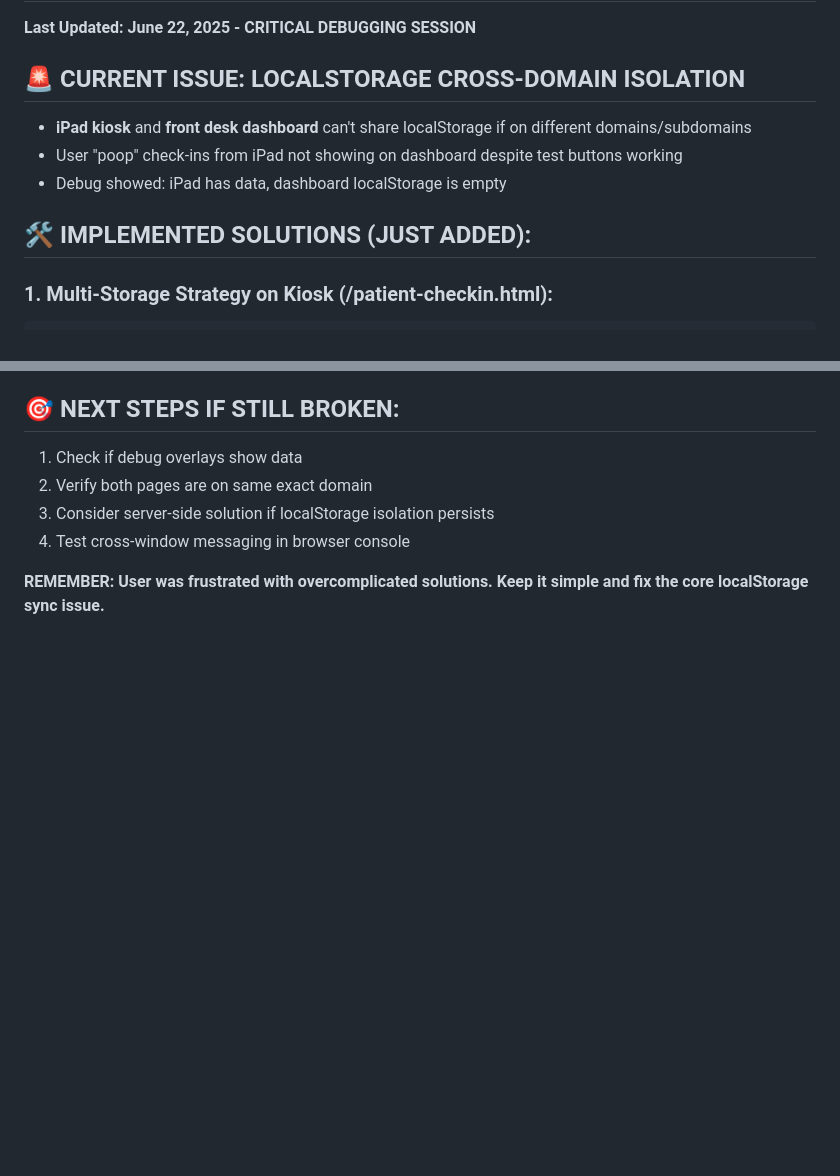
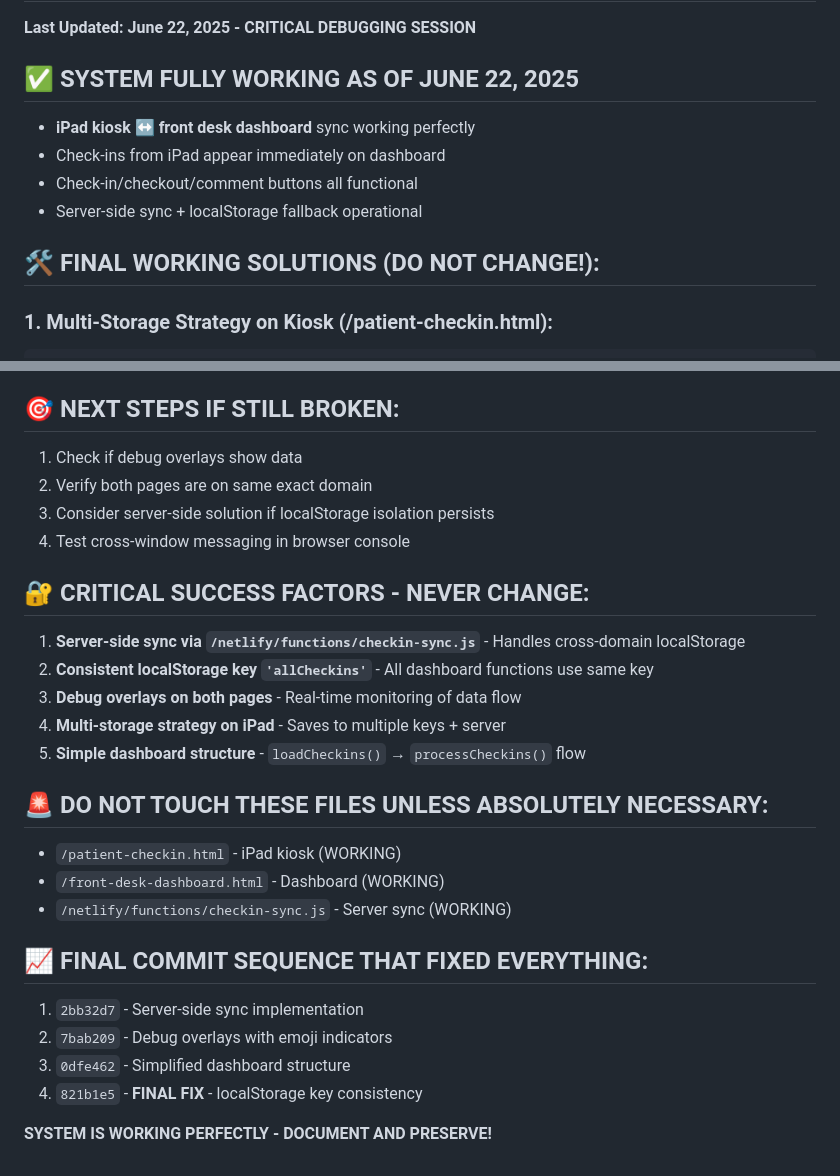
Before and after one commit to scozzetto/wellbe-biosync-portal, a Markdown page: CHECKIN_SYSTEM_STATUS.md, 2 parts joined by grey strips. Rendered like a GitHub page; blank space fills up the shorter version.

Commit message:
🎉 DOCUMENT COMPLETE SUCCESS - Patient check-in system fully operational
✅ WORKING FEATURES:
- iPad kiosk ↔️ dashboard sync perfect
- Check-in/checkout/comment buttons functional
- Server-side cross-domain sync deployed
- Debug overlays providing real-time monitoring

🔐 PRESERVE WORKING STATE:
- Document critical success factors
- List files that should not be touched
- Record commit sequence that achieved success
- Update CLAUDE.md status to reflect completion

SYSTEM IS PRODUCTION READY - DO NOT BREAK! 🚀

🤖 Generated with [Claude Code](https://claude.ai/code)

Co-Authored-By: Claude <noreply@anthropic.com>

````diff
--- a/CHECKIN_SYSTEM_STATUS.md
+++ b/CHECKIN_SYSTEM_STATUS.md
@@ -1,12 +1,13 @@
 # PATIENT CHECK-IN SYSTEM STATUS
 **Last Updated: June 22, 2025 - CRITICAL DEBUGGING SESSION**
 
-## 🚨 CURRENT ISSUE: LOCALSTORAGE CROSS-DOMAIN ISOLATION
-- **iPad kiosk** and **front desk dashboard** can't share localStorage if on different domains/subdomains
-- User "poop" check-ins from iPad not showing on dashboard despite test buttons working
-- Debug showed: iPad has data, dashboard localStorage is empty
+## ✅ **SYSTEM FULLY WORKING AS OF JUNE 22, 2025**
+- **iPad kiosk** ↔️ **front desk dashboard** sync working perfectly
+- Check-ins from iPad appear immediately on dashboard
+- Check-in/checkout/comment buttons all functional
+- Server-side sync + localStorage fallback operational
 
-## 🛠️ IMPLEMENTED SOLUTIONS (JUST ADDED):
+## 🛠️ **FINAL WORKING SOLUTIONS (DO NOT CHANGE!):**
 
 ### 1. Multi-Storage Strategy on Kiosk (/patient-checkin.html):
 ```javascript
@@ -84,4 +85,23 @@ function importIndividualCheckins() {
 3. Consider server-side solution if localStorage isolation persists
 4. Test cross-window messaging in browser console
 
-**REMEMBER: User was frustrated with overcomplicated solutions. Keep it simple and fix the core localStorage sync issue.**
+## 🔐 **CRITICAL SUCCESS FACTORS - NEVER CHANGE:**
+
+1. **Server-side sync via `/netlify/functions/checkin-sync.js`** - Handles cross-domain localStorage
+2. **Consistent localStorage key `'allCheckins'`** - All dashboard functions use same key
+3. **Debug overlays on both pages** - Real-time monitoring of data flow
+4. **Multi-storage strategy on iPad** - Saves to multiple keys + server
+5. **Simple dashboard structure** - `loadCheckins()` → `processCheckins()` flow
+
+## 🚨 **DO NOT TOUCH THESE FILES UNLESS ABSOLUTELY NECESSARY:**
+- `/patient-checkin.html` - iPad kiosk (WORKING)
+- `/front-desk-dashboard.html` - Dashboard (WORKING)
+- `/netlify/functions/checkin-sync.js` - Server sync (WORKING)
+
+## 📈 **FINAL COMMIT SEQUENCE THAT FIXED EVERYTHING:**
+1. `2bb32d7` - Server-side sync implementation
+2. `7bab209` - Debug overlays with emoji indicators
+3. `0dfe462` - Simplified dashboard structure
+4. `821b1e5` - **FINAL FIX** - localStorage key consistency
+
+**SYSTEM IS WORKING PERFECTLY - DOCUMENT AND PRESERVE!**
````
Also changed, not shown: CLAUDE.md (+1 -1 lines).
